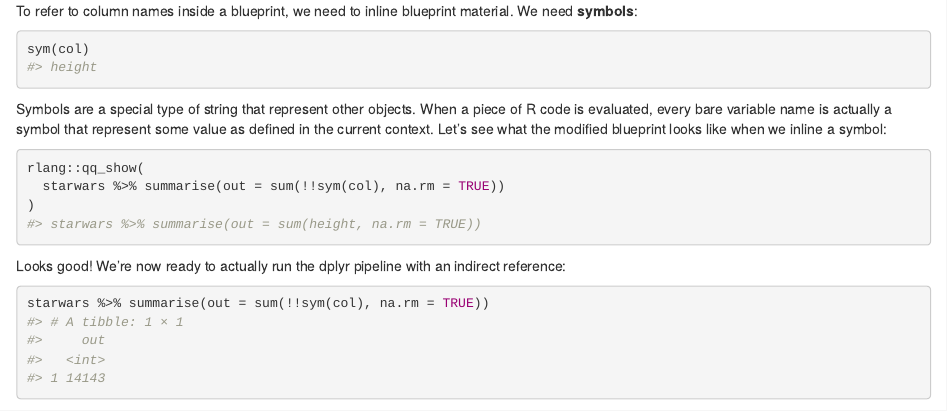
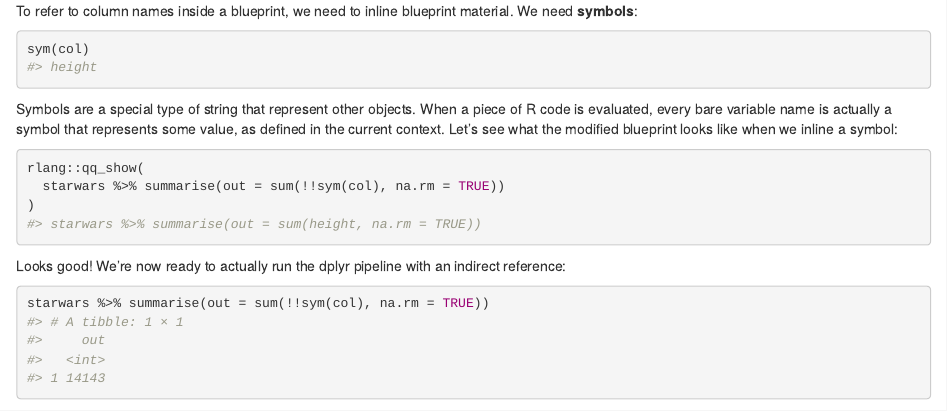
Before and after one commit to tidyverse/tidyeval, an R Markdown document (introduction.Rmd): the page in a window 1100 px wide, from 3860 px down. Rendered offline with R 4.5, knitr and Pandoc, with nearby package versions; drawn as R Markdown's standard HTML page in place of the format the file asks for; some code elsewhere in the file could not run offline.

Commit message:
Fix typo

````diff
--- a/introduction.Rmd
+++ b/introduction.Rmd
@@ -160,7 +160,7 @@ To refer to column names inside a blueprint, we need to inline blueprint materia
 sym(col)
 ```
 
-Symbols are a special type of string that represent other objects. When a piece of R code is evaluated, every bare variable name is actually a symbol that represent some value as defined in the current context. Let's see what the modified blueprint looks like when we inline a symbol:
+Symbols are a special type of string that represent other objects. When a piece of R code is evaluated, every bare variable name is actually a symbol that represents some value, as defined in the current context. Let's see what the modified blueprint looks like when we inline a symbol:
 
 ```{r}
 rlang::qq_show(
````
